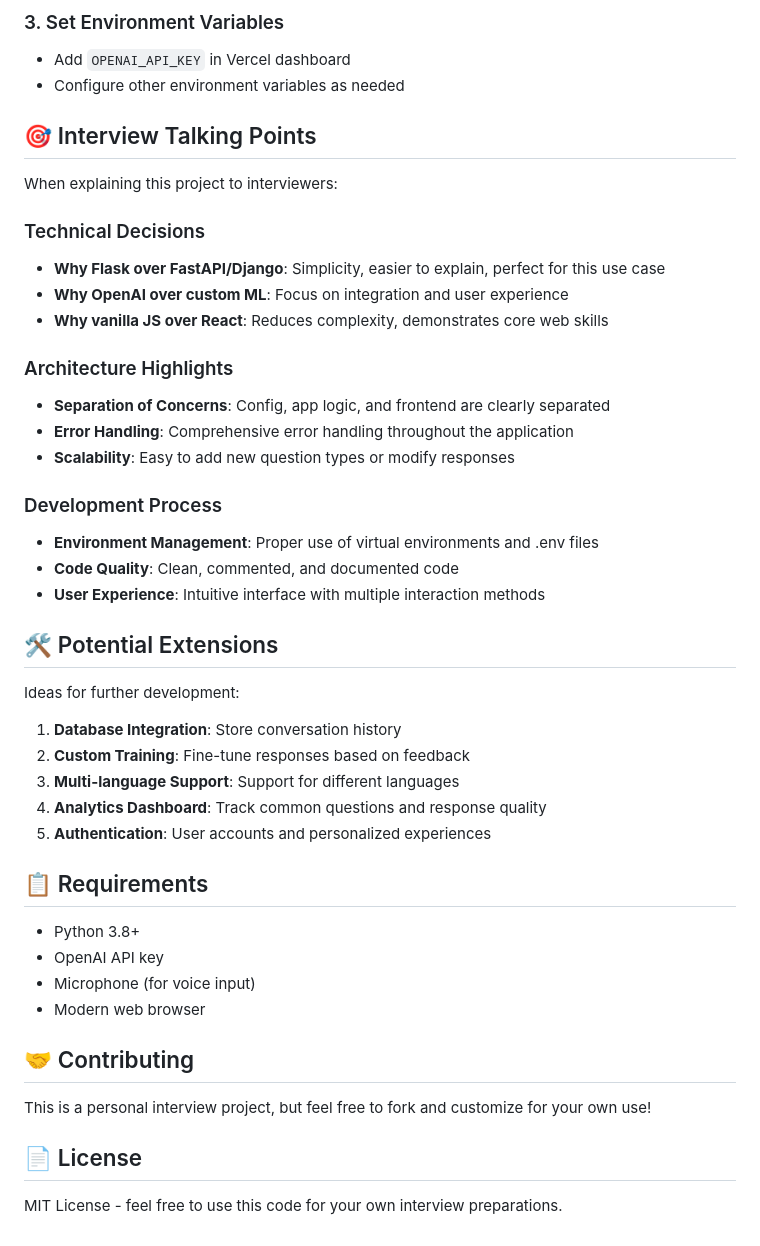
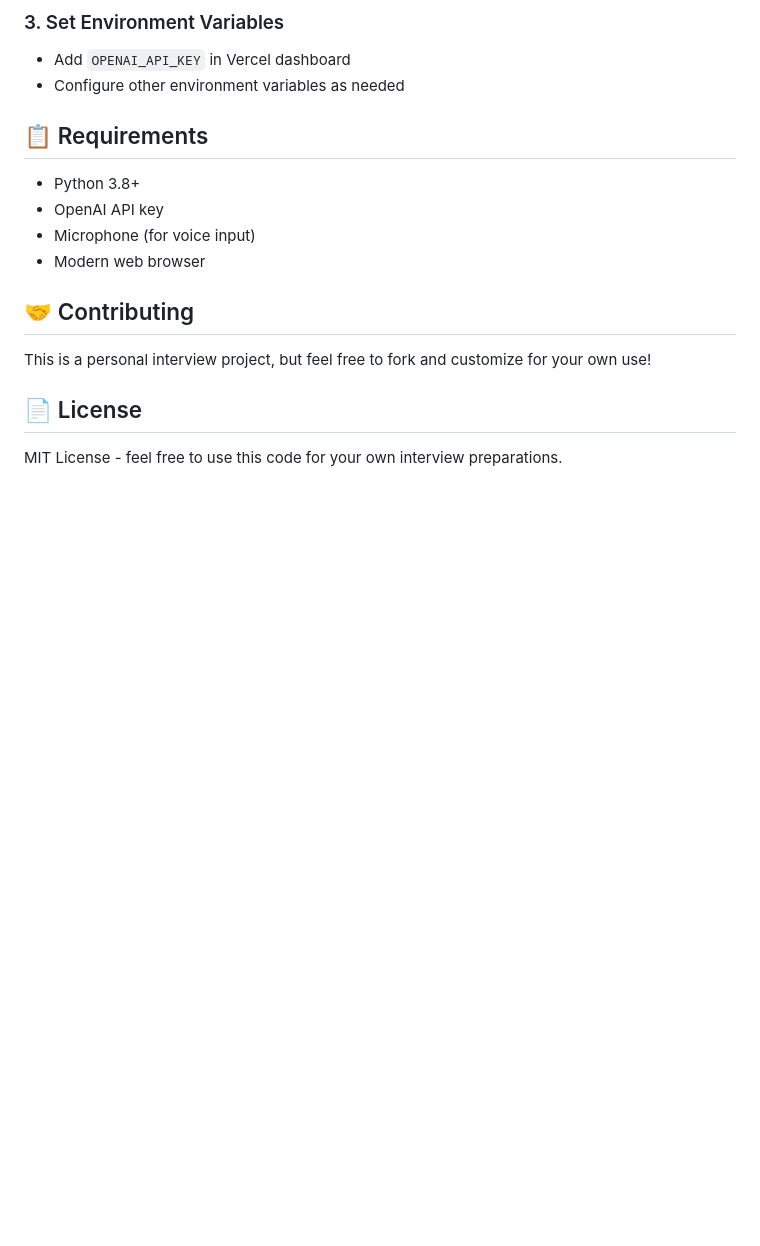
Before and after one commit to yellowberard/voice_assistance, a Markdown page: README.md, the part around the change printed below. GitHub-like rendering; blank space fills up the shorter version.

Commit message:
Revise README for clarity and conciseness

```diff
--- a/README.md
+++ b/README.md
@@ -179,33 +180,6 @@ vercel --prod
 - Add `OPENAI_API_KEY` in Vercel dashboard
 - Configure other environment variables as needed
 
-## 🎯 Interview Talking Points
-
-When explaining this project to interviewers:
-
-### Technical Decisions
-- **Why Flask over FastAPI/Django**: Simplicity, easier to explain, perfect for this use case
-- **Why OpenAI over custom ML**: Focus on integration and user experience
-- **Why vanilla JS over React**: Reduces complexity, demonstrates core web skills
-
-### Architecture Highlights
-- **Separation of Concerns**: Config, app logic, and frontend are clearly separated
-- **Error Handling**: Comprehensive error handling throughout the application
-- **Scalability**: Easy to add new question types or modify responses
-
-### Development Process
-- **Environment Management**: Proper use of virtual environments and .env files
-- **Code Quality**: Clean, commented, and documented code
-- **User Experience**: Intuitive interface with multiple interaction methods
-
-## 🛠️ Potential Extensions
-
-Ideas for further development:
-1. **Database Integration**: Store conversation history
-2. **Custom Training**: Fine-tune responses based on feedback
-3. **Multi-language Support**: Support for different languages
-4. **Analytics Dashboard**: Track common questions and response quality
-5. **Authentication**: User accounts and personalized experiences
 
 ## 📋 Requirements
 
```
Also changed, not shown: other parts of README.md (+8 -7 lines).
